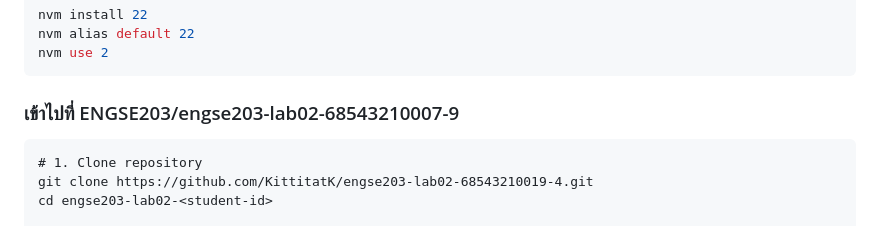
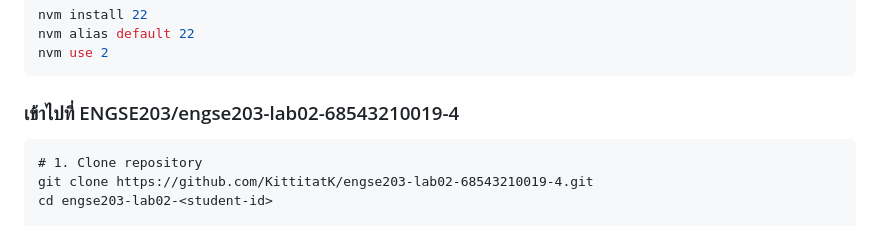
Before and after one commit to KittitatK/engse203-lab02-68543210019-4, a Markdown page: README.md, the part around the change. Rendered like a GitHub page.

````diff
--- a/README.md
+++ b/README.md
@@ -51,7 +51,7 @@ nvm install 22
 nvm alias default 22
 nvm use 2
 ```
-###  เข้าไปที่ ENGSE203/engse203-lab02-68543210007-9
+###  เข้าไปที่ ENGSE203/engse203-lab02-68543210019-4
 ```bas
 # 1. Clone repository
 git clone https://github.com/KittitatK/engse203-lab02-68543210019-4.git
````
